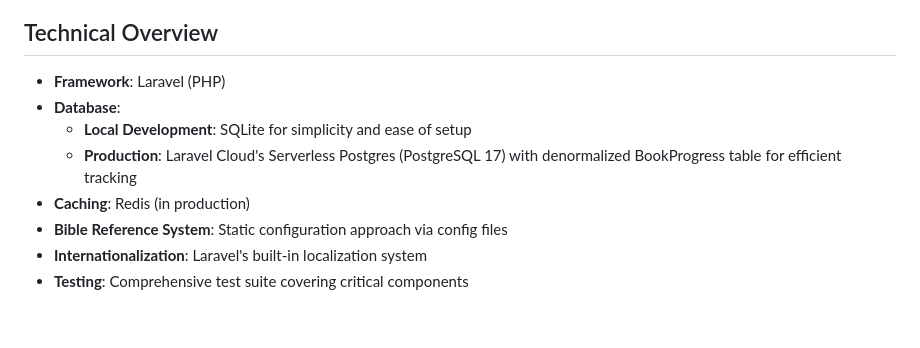
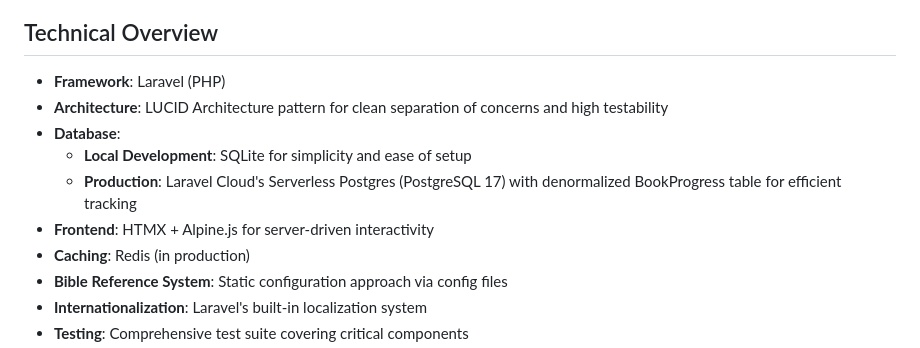
Before and after one commit to Orlando-Villanueva/my-delight, a Markdown page: README.md, the part around the change. GitHub-like rendering; blank space fills up the shorter version.

Commit message:
docs: enhance README with LUCID architecture details, including architecture pattern and frontend technology stack updates

```diff
--- a/README.md
+++ b/README.md
@@ -26,9 +26,11 @@ A web application designed to help users build and maintain a consistent Bible r
 ## Technical Overview
 
 - **Framework**: Laravel (PHP)
+- **Architecture**: LUCID Architecture pattern for clean separation of concerns and high testability
 - **Database**:
   - **Local Development**: SQLite for simplicity and ease of setup
   - **Production**: Laravel Cloud's Serverless Postgres (PostgreSQL 17) with denormalized BookProgress table for efficient tracking
+- **Frontend**: HTMX + Alpine.js for server-driven interactivity
 - **Caching**: Redis (in production)
 - **Bible Reference System**: Static configuration approach via config files
 - **Internationalization**: Laravel's built-in localization system
```
